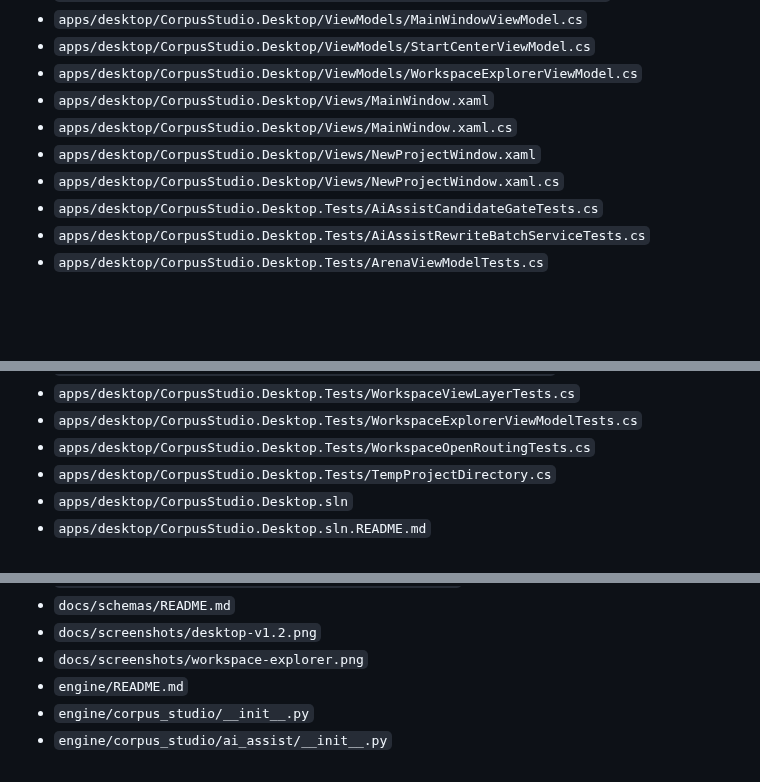
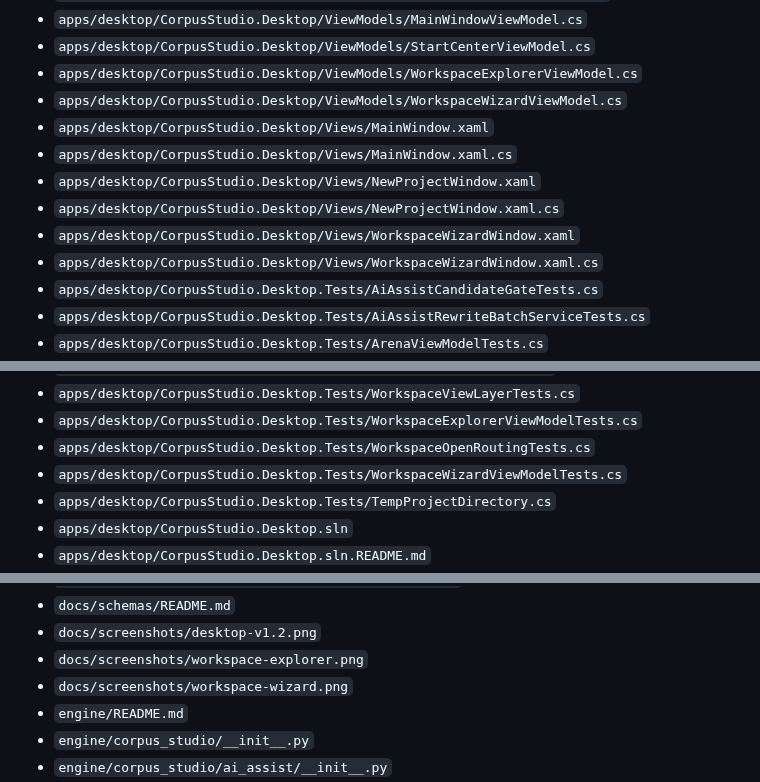
Before and after one commit to MalloyTheDev/CorpusStudio, a Markdown page: MANIFEST.md, 3 parts joined by grey strips. Rendered like a GitHub page; blank space fills up the shorter version.

```diff
--- a/MANIFEST.md
+++ b/MANIFEST.md
@@ -85,10 +85,13 @@ Generated file list for the Corpus Studio MIT project skeleton.
 - `apps/desktop/CorpusStudio.Desktop/ViewModels/MainWindowViewModel.cs`
 - `apps/desktop/CorpusStudio.Desktop/ViewModels/StartCenterViewModel.cs`
 - `apps/desktop/CorpusStudio.Desktop/ViewModels/WorkspaceExplorerViewModel.cs`
+- `apps/desktop/CorpusStudio.Desktop/ViewModels/WorkspaceWizardViewModel.cs`
 - `apps/desktop/CorpusStudio.Desktop/Views/MainWindow.xaml`
 - `apps/desktop/CorpusStudio.Desktop/Views/MainWindow.xaml.cs`
 - `apps/desktop/CorpusStudio.Desktop/Views/NewProjectWindow.xaml`
 - `apps/desktop/CorpusStudio.Desktop/Views/NewProjectWindow.xaml.cs`
+- `apps/desktop/CorpusStudio.Desktop/Views/WorkspaceWizardWindow.xaml`
+- `apps/desktop/CorpusStudio.Desktop/Views/WorkspaceWizardWindow.xaml.cs`
 - `apps/desktop/CorpusStudio.Desktop.Tests/AiAssistCandidateGateTests.cs`
 - `apps/desktop/CorpusStudio.Desktop.Tests/AiAssistRewriteBatchServiceTests.cs`
 - `apps/desktop/CorpusStudio.Desktop.Tests/ArenaViewModelTests.cs`
@@ -116,6 +119,7 @@ Generated file list for the Corpus Studio MIT project skeleton.
 - `apps/desktop/CorpusStudio.Desktop.Tests/WorkspaceViewLayerTests.cs`
 - `apps/desktop/CorpusStudio.Desktop.Tests/WorkspaceExplorerViewModelTests.cs`
 - `apps/desktop/CorpusStudio.Desktop.Tests/WorkspaceOpenRoutingTests.cs`
+- `apps/desktop/CorpusStudio.Desktop.Tests/WorkspaceWizardViewModelTests.cs`
 - `apps/desktop/CorpusStudio.Desktop.Tests/TempProjectDirectory.cs`
 - `apps/desktop/CorpusStudio.Desktop.sln`
 - `apps/desktop/CorpusStudio.Desktop.sln.README.md`
@@ -150,6 +154,7 @@ Generated file list for the Corpus Studio MIT project skeleton.
 - `docs/schemas/README.md`
 - `docs/screenshots/desktop-v1.2.png`
 - `docs/screenshots/workspace-explorer.png`
+- `docs/screenshots/workspace-wizard.png`
 - `engine/README.md`
 - `engine/corpus_studio/__init__.py`
 - `engine/corpus_studio/ai_assist/__init__.py`
```
Also changed, not shown: README.md (+5 -0 lines), docs/screenshots/workspace-wizard.png (added), 5 other files.
